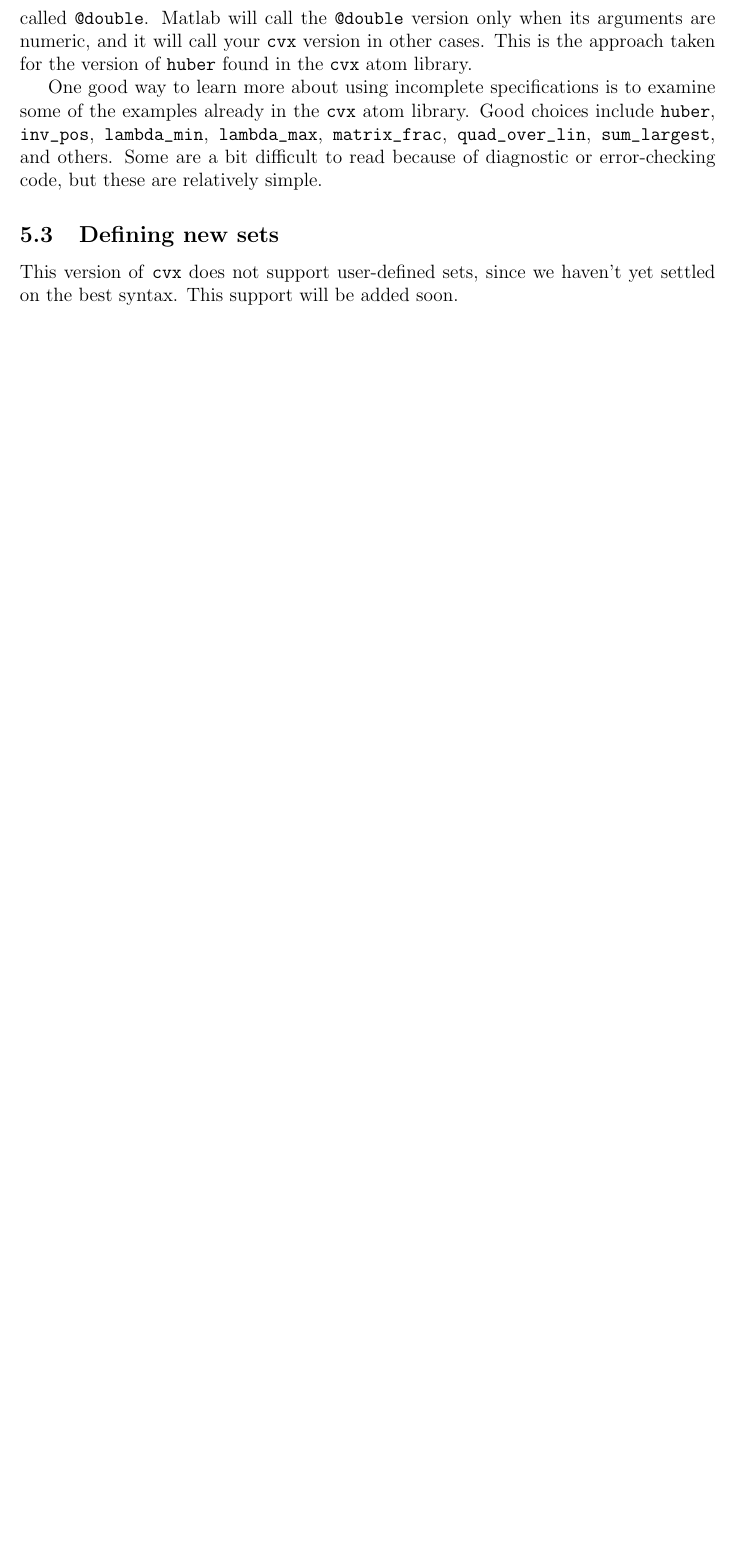
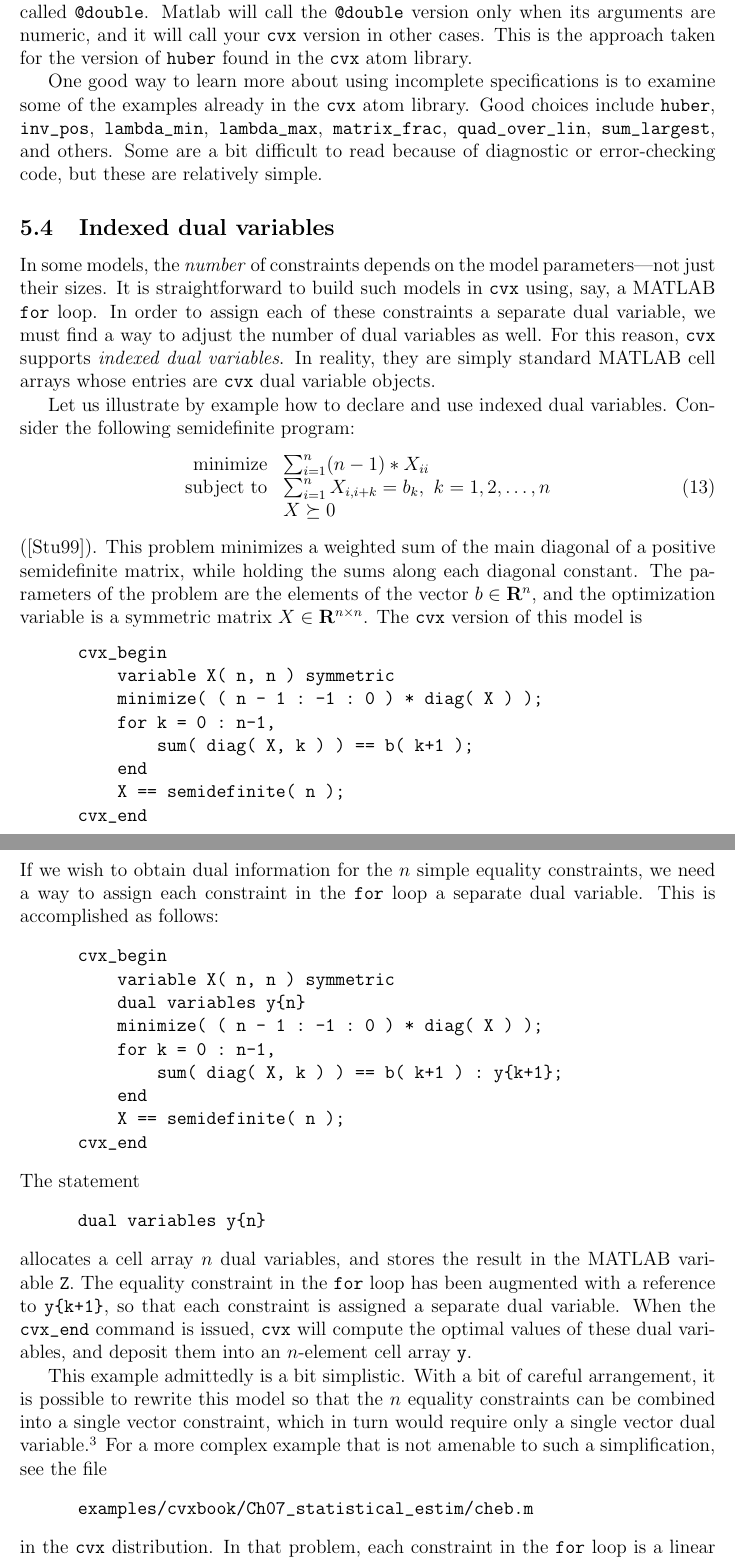
Before and after one commit to cvxr/CVX, a LaTeX CV (doc/cvx_usrguide.tex): part of page 31 of 44 before the commit and two parts of pages 31 and 32 of 45 after it, the two joined at a grey line, cut so that both start at the same text, the shorter picture padded with empty space. Compiled offline with pdfLaTeX.

Commit message:
cvx_usrguide.tex: added documentation on index dual variables doc/index.html: updated version info and various links

```diff
--- a/doc/cvx_usrguide.tex
+++ b/doc/cvx_usrguide.tex
@@ -1806,18 +1818,17 @@
 a bit difficult to read because of diagnostic or error-checking code,
 but these are relatively simple.
 
-%\subsection{New differentiable atoms}
-%Future versions of \cvx will support smooth functions as well.
-%mention new atoms possible (see \S XXX). must provide fct value,
-%gradient, and hessian.
+\iffalse
+\subsection{New differentiable atoms}
+Future versions of \cvx will support smooth functions as well.
+mention new atoms possible (see \S XXX). must provide fct value,
+gradient, and hessian.
 
 \subsection{Defining new sets}
-
 This version of \cvx does not support user-defined sets,
 since we haven't yet settled on the best syntax.
 This support will be added soon.
 
-\iffalse
 We can define new sets in \cvx in three basic ways, two of which
 are supported in this first release.
 The simplest is to use expressions and overloading, and the usual
@@ -1869,6 +1880,82 @@
 second derivatives) for the set.
 This is not supported in the current version.
 \fi
+
+\subsection{Indexed dual variables}
+\label{sec:indexeddual}
+
+In some models, the \emph{number} of constraints depends on the model
+parameters---not just their sizes. It is
+straightforward to build such models in \cvx using, say, a
+MATLAB \verb@for@ loop. In order to assign each of these constraints
+a separate dual variable, we must find a way to adjust the number of
+dual variables as well. For this reason, \cvx supports
+\emph{indexed dual variables}. In reality, they are simply standard
+MATLAB cell arrays whose entries are \cvx dual variable objects.
+
+Let us illustrate by example how to declare and use indexed dual
+variables. Consider the following semidefinite program:
+\begin{equation}
+	\begin{array}{rl}
+		\text{minimize}   & \sum_{i=1}^n (n-1) * X_{ii} \\
+		\text{subject to} & \sum_{i=1}^n X_{i,i+k} = b_k, ~ k = 1,2,\dots,n \\
+				  & X \succeq 0
+	\end{array}
+\end{equation}
+(\cite{Stu:99}). This problem minimizes a weighted sum of the main diagonal
+of a positive semidefinite matrix, while holding the sums along each diagonal
+constant. The parameters of the problem are
+the elements of the vector $b\in\Rn$, and the optimization variable is a
+symmetric matrix $X\in\Rnn$. The \cvx version of this model is
+\begin{code}
+	cvx_begin
+	    variable X( n, n ) symmetric
+	    minimize( ( n - 1 : -1 : 0 ) * diag( X ) );
+	    for k = 0 : n-1,
+	        sum( diag( X, k ) ) == b( k+1 );
+	    end
+	    X == semidefinite( n );
+	cvx_end
+\end{code}
+If we wish to obtain dual information for the $n$ simple equality constraints,
+we need a way to assign each constraint in the \verb@for@ loop a separate dual variable.
+This is accomplished as follows:
+\begin{code}
+	cvx_begin
+	    variable X( n, n ) symmetric
+	    dual variables y{n}
+	    minimize( ( n - 1 : -1 : 0 ) * diag( X ) );
+	    for k = 0 : n-1,
+	        sum( diag( X, k ) ) == b( k+1 ) : y{k+1};
+	    end
+	    X == semidefinite( n );
+	cvx_end
+\end{code}
+The statement
+\begin{code}
+	dual variables y{n}
+\end{code}
+allocates a cell array $n$ dual variables, and stores the result in the MATLAB
+variable \verb@Z@. The equality constraint in the \verb@for@ loop has been augmented
+with a reference to \verb@y{k+1}@, so that each constraint is assigned a separate
+dual variable.
+When the \verb@cvx_end@ command is issued, \cvx will compute the optimal values
+of these dual variables, and deposit them into an $n$-element cell array \verb@y@.
+
+This example admittedly is a bit simplistic. With a bit of careful arrangement,
+it is possible to rewrite this model so that the $n$ equality constraints can be
+combined into a single vector constraint, which in turn would require only a single
+vector dual variable.\footnote{Indeed, a future version of \cvx will support the
+use of the MATLAB function \texttt{spdiags}, which will reduce the entire for loop
+to the single constraint \texttt{spdiags(X,0:n-1)==b.}} For a more complex example
+that is not amenable to such a simplification, see the file
+\begin{code}
+	examples/cvxbook/Ch07_statistical_estim/cheb.m
+\end{code}
+in the \cvx distribution.
+In that problem, each constraint in the \verb@for@ loop is a linear matrix
+inequality, not a scalar linear equation;
+so the indexed dual variables are symmetric matrices, not scalars.
 
 \newpage
 \appendix
```
Also changed, not shown: doc/cvx_usrguide.tex (14 more changed lines), 6 other files.
